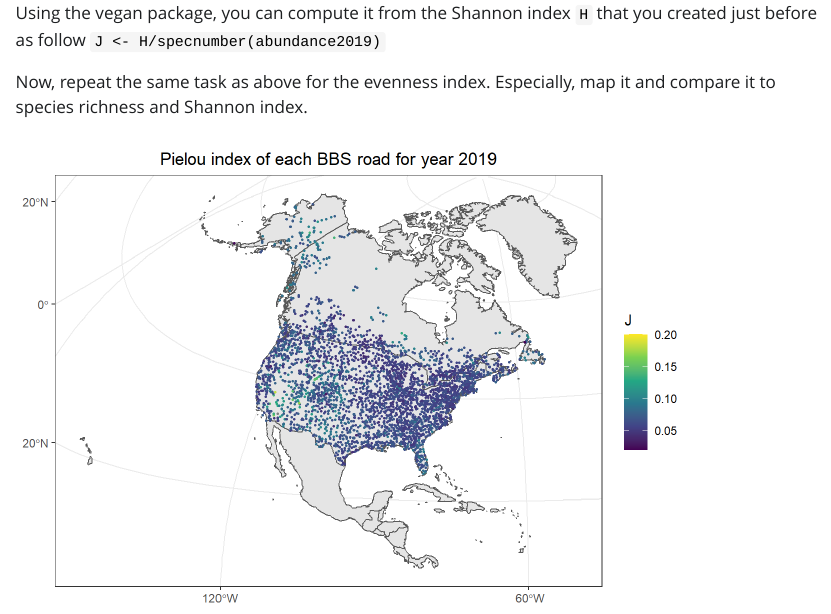
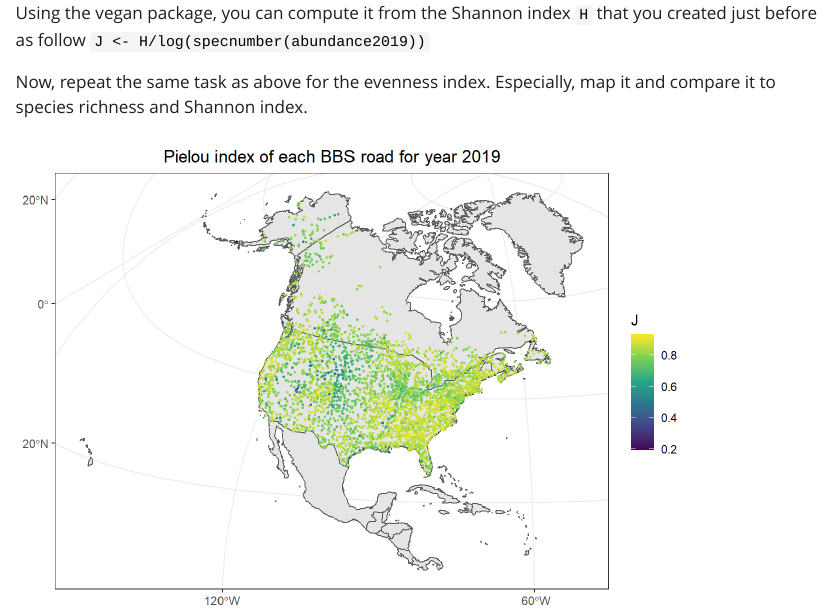
Before and after one commit to petrkeil/Spatial-Ecology-and-Macroecology, a Quarto document (Practical_classes/Week5_modeling_patterns_biodiv/practical_week_5.qmd): the page in a window 1100 px wide, from 14190 px down. The pictures show the output file Practical_classes/Week5_modeling_patterns_biodiv/practical_week_5.html that the author committed with the source, opened offline; Quarto's library style sheets are replaced by a plain one without menus; long lines of code are wrapped.

Commit message:
correcting Pielou's index

````diff
--- a/Practical_classes/Week5_modeling_patterns_biodiv/practical_week_5.qmd
+++ b/Practical_classes/Week5_modeling_patterns_biodiv/practical_week_5.qmd
@@ -432,13 +432,13 @@ summary(lm_model_shannon)
 
 $$J = \frac{H}{log(R)}$$
 
-Using the vegan package, you can compute it from the Shannon index `H` that you created just before as follow `J <- H/specnumber(abundance2019)`
+Using the vegan package, you can compute it from the Shannon index `H` that you created just before as follow `J <- H/log(specnumber(abundance2019))`
 
 Now, repeat the same task as above for the evenness index. Especially, map it and compare it to species richness and Shannon index.
 
 ```{r, echo=F}
 #" Compute evenness
-J <- h.2019/specnumber(abundance2019)
+J <- h.2019/log(specnumber(abundance2019))
 
 ###########
 ## Create a dataframe from the evenness vector
````
Also changed, not shown: Practical_classes/Week5_modeling_patterns_biodiv/practical_week_5.html, Practical_classes/Week5_modeling_patterns_biodiv/practical_week_5_correction.html, Practical_classes/Week5_modeling_patterns_biodiv/practical_week_5_files/figure-html/unnamed-chunk-28-1.png, Practical_classes/Week5_modeling_patterns_biodiv/practical_week_5.qmd (2 more changed lines).
